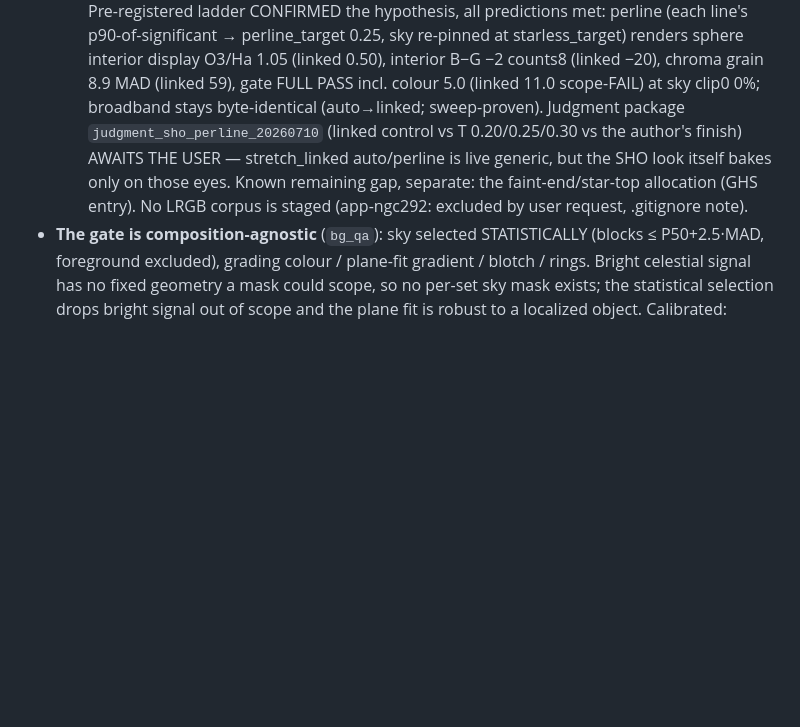
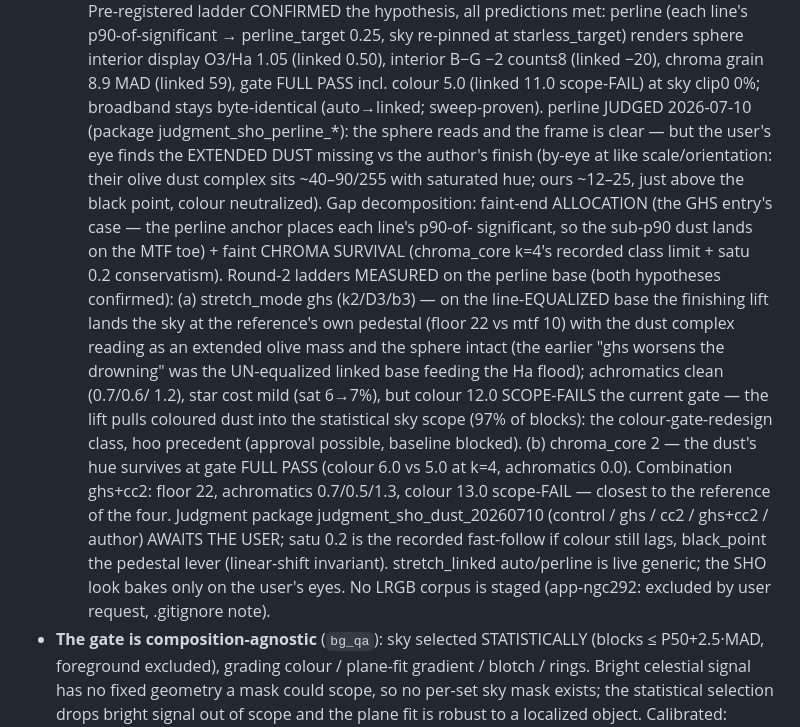
Before and after one commit to mufon609/astro-imaging, a Markdown page: NOTES.md, the part around the change. GitHub-like rendering; blank space fills up the shorter version.

Commit message:
Faint-dust gap on the perline base measured: ghs finishing + chroma_core relaxation, judged as a package
The user's eye on the perline package: sphere defined, but the
extended dust renders ~12-25/255 with neutralized colour where the
author's finish holds the same structures at ~40-90/255, saturated —
the faint-end allocation gap (GHS entry) plus the chroma_core class
limit, unmasked by the line equalization dimming the Ha flood. Two
pre-registered single-knob ladders on the perline base confirmed both
hypotheses: the ghs finishing pass (k2/D3/b3) lands the sky at the
reference's own pedestal (floor 22 vs 10) with the dust reading as an
extended olive mass, achromatics clean and star cost mild (sat 6->7%),
but colour 12.0 scope-FAILs the current gate — the lift pulls coloured
dust into the statistical sky scope (97% of blocks), the
colour-gate-redesign class with the hoo precedent (approval possible,
baseline blocked); the earlier "ghs worsens the drowning" number was
the un-equalized linked base feeding the Ha flood, not this
combination. chroma_core 2 lets the dust's real hue survive at gate
FULL PASS (colour 6.0 vs 5.0). The labeled combination (ghs + cc2,
floor 22, colour 13.0 scope-FAIL) is the closest of the four to the
reference. Package judgment_sho_dust_20260710 (control / ghs / cc2 /
ghs+cc2 / author reference) awaits the user; satu is the recorded
fast-follow, black_point the pedestal lever.

Co-Authored-By: Claude Fable 5 <noreply@anthropic.com>

```diff
--- a/NOTES.md
+++ b/NOTES.md
@@ -163,11 +163,35 @@ never let it grow narrative.
     counts8 (linked −20), chroma grain 8.9 MAD (linked 59), gate FULL
     PASS incl. colour 5.0 (linked 11.0 scope-FAIL) at sky clip0 0%;
     broadband stays byte-identical (auto→linked; sweep-proven).
-    Judgment package `judgment_sho_perline_20260710` (linked control
-    vs T 0.20/0.25/0.30 vs the author's finish) AWAITS THE USER —
-    stretch_linked auto/perline is live generic, but the SHO look
-    itself bakes only on those eyes. Known remaining gap, separate:
-    the faint-end/star-top allocation (GHS entry).
+    perline JUDGED 2026-07-10 (package judgment_sho_perline_*): the
+    sphere reads and the frame is clear — but the user's eye finds
+    the EXTENDED DUST missing vs the author's finish (by-eye at like
+    scale/orientation: their olive dust complex sits ~40–90/255 with
+    saturated hue; ours ~12–25, just above the black point, colour
+    neutralized). Gap decomposition: faint-end ALLOCATION (the GHS
+    entry's case — the perline anchor places each line's p90-of-
+    significant, so the sub-p90 dust lands on the MTF toe) + faint
+    CHROMA SURVIVAL (chroma_core k=4's recorded class limit + satu
+    0.2 conservatism). Round-2 ladders MEASURED on the perline base
+    (both hypotheses confirmed): (a) stretch_mode ghs (k2/D3/b3) —
+    on the line-EQUALIZED base the finishing lift lands the sky at
+    the reference's own pedestal (floor 22 vs mtf 10) with the dust
+    complex reading as an extended olive mass and the sphere intact
+    (the earlier "ghs worsens the drowning" was the UN-equalized
+    linked base feeding the Ha flood); achromatics clean (0.7/0.6/
+    1.2), star cost mild (sat 6→7%), but colour 12.0 SCOPE-FAILS the
+    current gate — the lift pulls coloured dust into the statistical
+    sky scope (97% of blocks): the colour-gate-redesign class, hoo
+    precedent (approval possible, baseline blocked). (b) chroma_core
+    2 — the dust's hue survives at gate FULL PASS (colour 6.0 vs 5.0
+    at k=4, achromatics 0.0). Combination ghs+cc2: floor 22,
+    achromatics 0.7/0.5/1.3, colour 13.0 scope-FAIL — closest to the
+    reference of the four. Judgment package
+    judgment_sho_dust_20260710 (control / ghs / cc2 / ghs+cc2 /
+    author) AWAITS THE USER; satu 0.2 is the recorded fast-follow if
+    colour still lags, black_point the pedestal lever (linear-shift
+    invariant). stretch_linked auto/perline is live generic; the SHO
+    look bakes only on the user's eyes.
     No LRGB corpus is staged (app-ngc292: excluded by user request,
     .gitignore note).
 - **The gate is composition-agnostic** (`bg_qa`): sky selected
```
